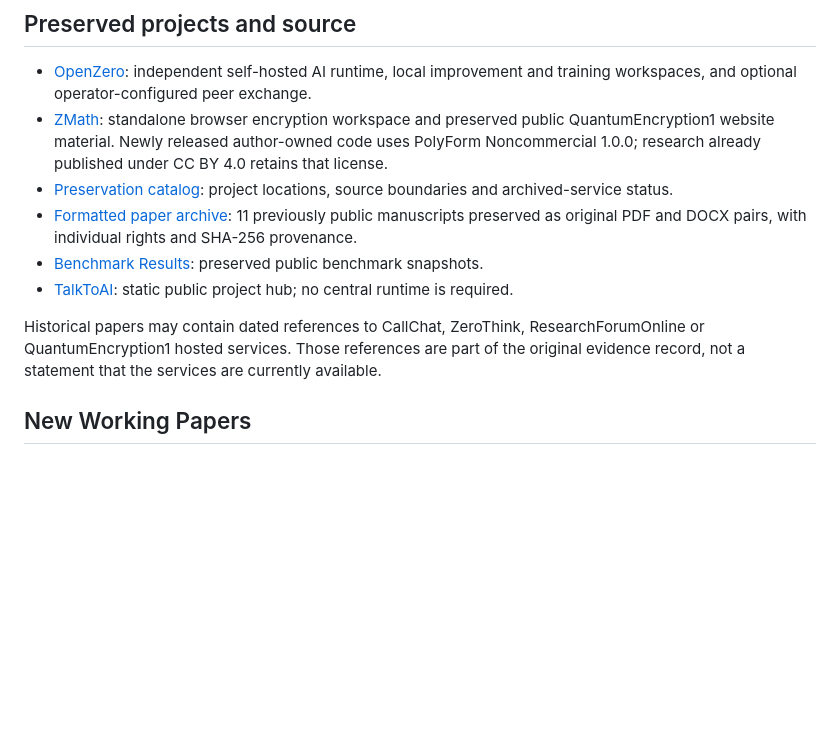
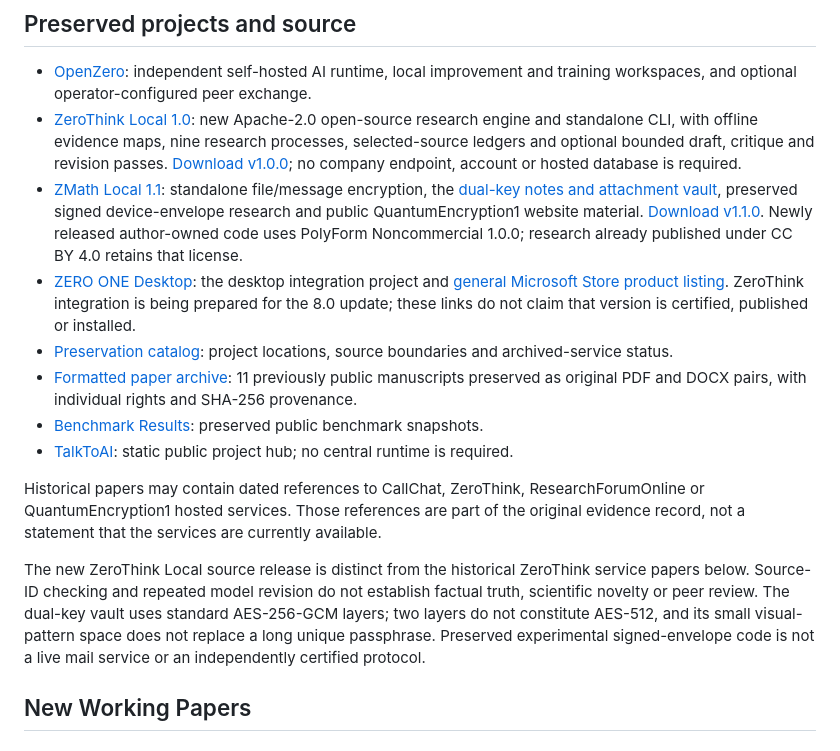
Before and after one commit to ResearchForumOnline/research, a Markdown page: README.md, the part around the change. Rendered like a GitHub page; blank space fills up the shorter version.

Commit message:
Index independent ZeroThink and dual-key ZMath preservation releases

```diff
--- a/README.md
+++ b/README.md
@@ -13,13 +13,17 @@ This repo is designed for clean, citeable public work:
 ## Preserved projects and source
 
 - [OpenZero](https://github.com/ResearchForumOnline/OpenZero): independent self-hosted AI runtime, local improvement and training workspaces, and optional operator-configured peer exchange.
-- [ZMath](https://github.com/ResearchForumOnline/ZMath): standalone browser encryption workspace and preserved public QuantumEncryption1 website material. Newly released author-owned code uses PolyForm Noncommercial 1.0.0; research already published under CC BY 4.0 retains that license.
+- [ZeroThink Local 1.0](https://github.com/ResearchForumOnline/ZeroThink): new Apache-2.0 open-source research engine and standalone CLI, with offline evidence maps, nine research processes, selected-source ledgers and optional bounded draft, critique and revision passes. [Download v1.0.0](https://github.com/ResearchForumOnline/ZeroThink/releases/tag/v1.0.0); no company endpoint, account or hosted database is required.
+- [ZMath Local 1.1](https://github.com/ResearchForumOnline/ZMath): standalone file/message encryption, the [dual-key notes and attachment vault](https://researchforumonline.github.io/ZMath/dual-key/), preserved signed device-envelope research and public QuantumEncryption1 website material. [Download v1.1.0](https://github.com/ResearchForumOnline/ZMath/releases/tag/v1.1.0). Newly released author-owned code uses PolyForm Noncommercial 1.0.0; research already published under CC BY 4.0 retains that license.
+- [ZERO ONE Desktop](https://github.com/ResearchForumOnline/ZERO-ONE-Desktop): the desktop integration project and [general Microsoft Store product listing](https://apps.microsoft.com/detail/9PMPR7PTW025). ZeroThink integration is being prepared for the 8.0 update; these links do not claim that version is certified, published or installed.
 - [Preservation catalog](docs/PROJECT_PRESERVATION.md): project locations, source boundaries and archived-service status.
 - [Formatted paper archive](papers/formatted/README.md): 11 previously public manuscripts preserved as original PDF and DOCX pairs, with individual rights and SHA-256 provenance.
 - [Benchmark Results](BENCHMARKS.md): preserved public benchmark snapshots.
 - [TalkToAI](https://talktoai.org/): static public project hub; no central runtime is required.
 
 Historical papers may contain dated references to CallChat, ZeroThink, ResearchForumOnline or QuantumEncryption1 hosted services. Those references are part of the original evidence record, not a statement that the services are currently available.
+
+The new ZeroThink Local source release is distinct from the historical ZeroThink service papers below. Source-ID checking and repeated model revision do not establish factual truth, scientific novelty or peer review. The dual-key vault uses standard AES-256-GCM layers; two layers do not constitute AES-512, and its small visual-pattern space does not replace a long unique passphrase. Preserved experimental signed-envelope code is not a live mail service or an independently certified protocol.
 
 ## New Working Papers
 
```
Also changed, not shown: docs/PROJECT_PRESERVATION.md (+33 -0 lines).
